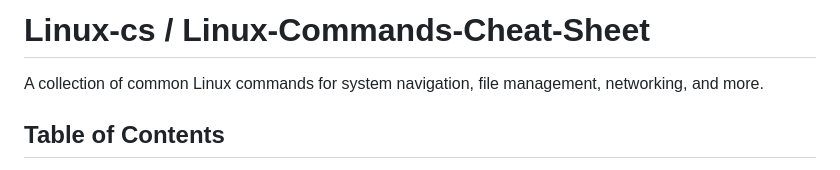
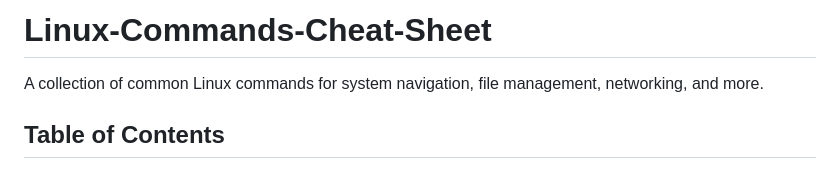
Before and after one commit to netsec007/linux-cs, a Markdown page: index.md, the part around the change. GitHub-like rendering.

```diff
--- a/index.md
+++ b/index.md
@@ -33,7 +33,7 @@
   }
 </style>
 
-# Linux-cs / Linux-Commands-Cheat-Sheet
+# Linux-Commands-Cheat-Sheet
 
 A collection of common Linux commands for system navigation, file management, networking, and more.
 
```
